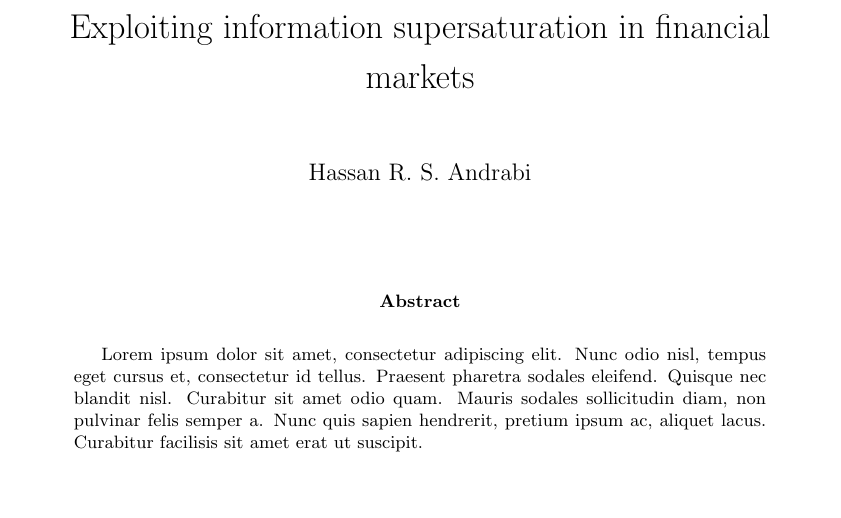
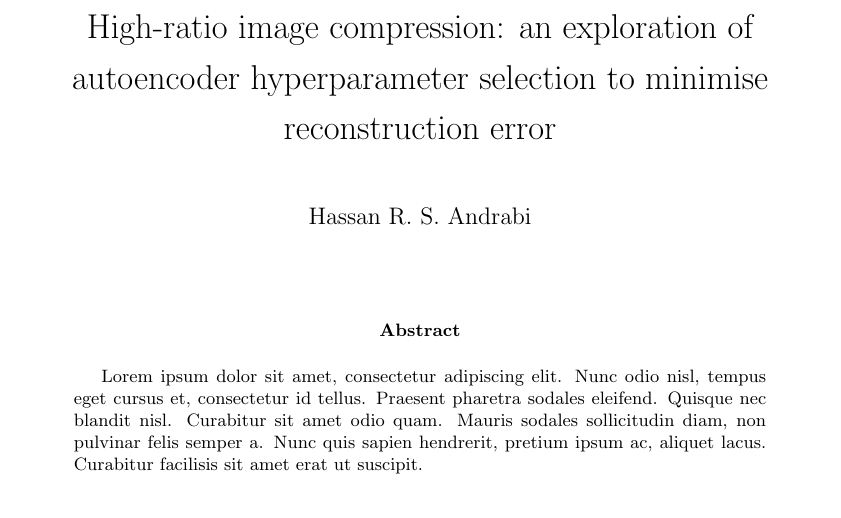
Before and after one commit to HRSAndrabi/autoencoder-compression-ratios, a LaTeX paper (manuscript/main.tex): part of page 1 of 3, cut at the place of the change, the shorter picture padded with empty space. Compiled offline with pdfLaTeX.

Commit message:
Fix title.

```diff
--- a/manuscript/main.tex
+++ b/manuscript/main.tex
@@ -27,7 +27,7 @@
 
 % \pretitle{\begin{center}\Huge\bfseries}
 \posttitle{\par\end{center}\vskip 2em}
-\title{Exploiting information supersaturation in financial markets}
+\title{High-ratio image compression: an exploration of autoencoder hyperparameter selection to minimise reconstruction error}
 \author{Hassan R. S. Andrabi}
 \date{}
 
```
Also changed, not shown: manuscript/main.pdf, 3 other files.
